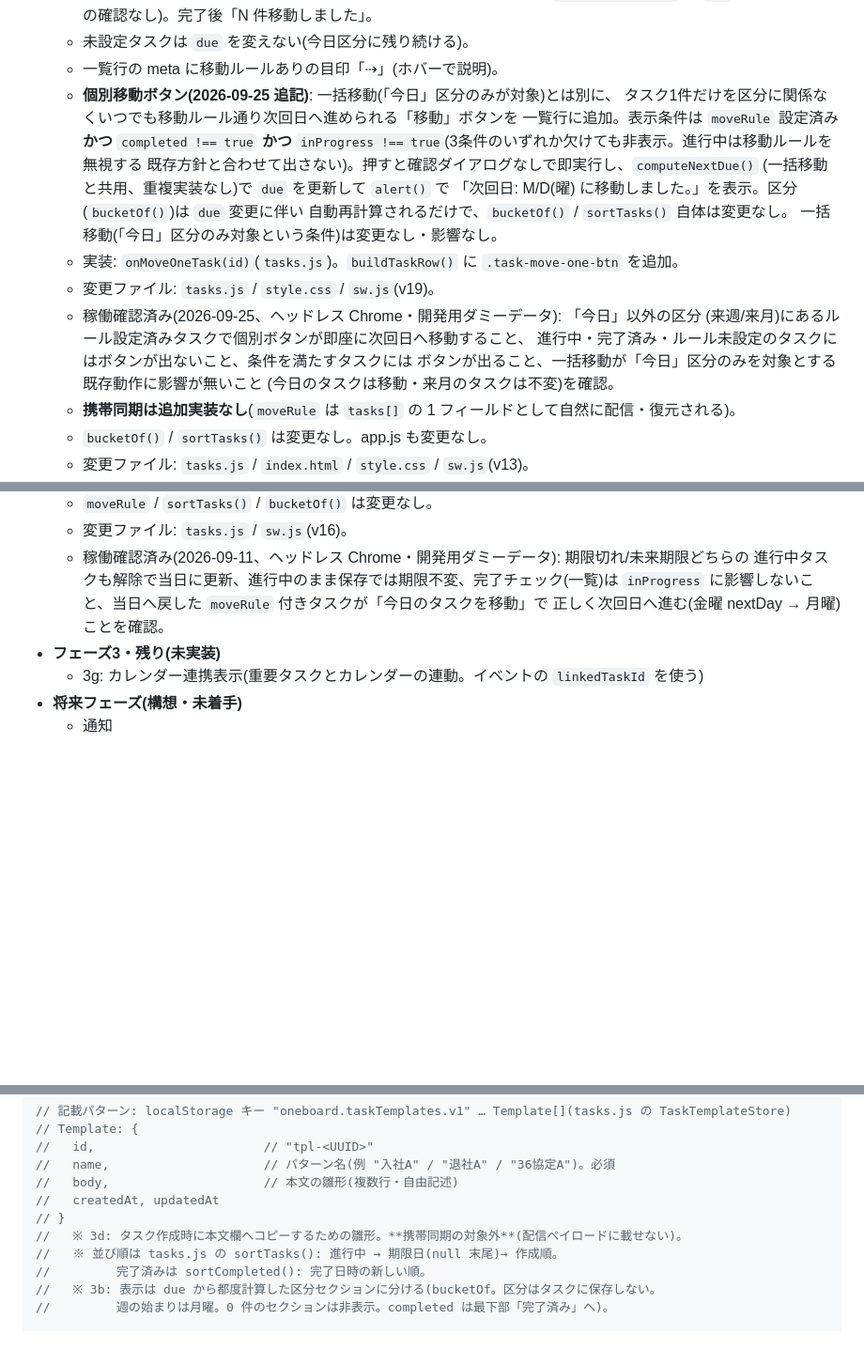
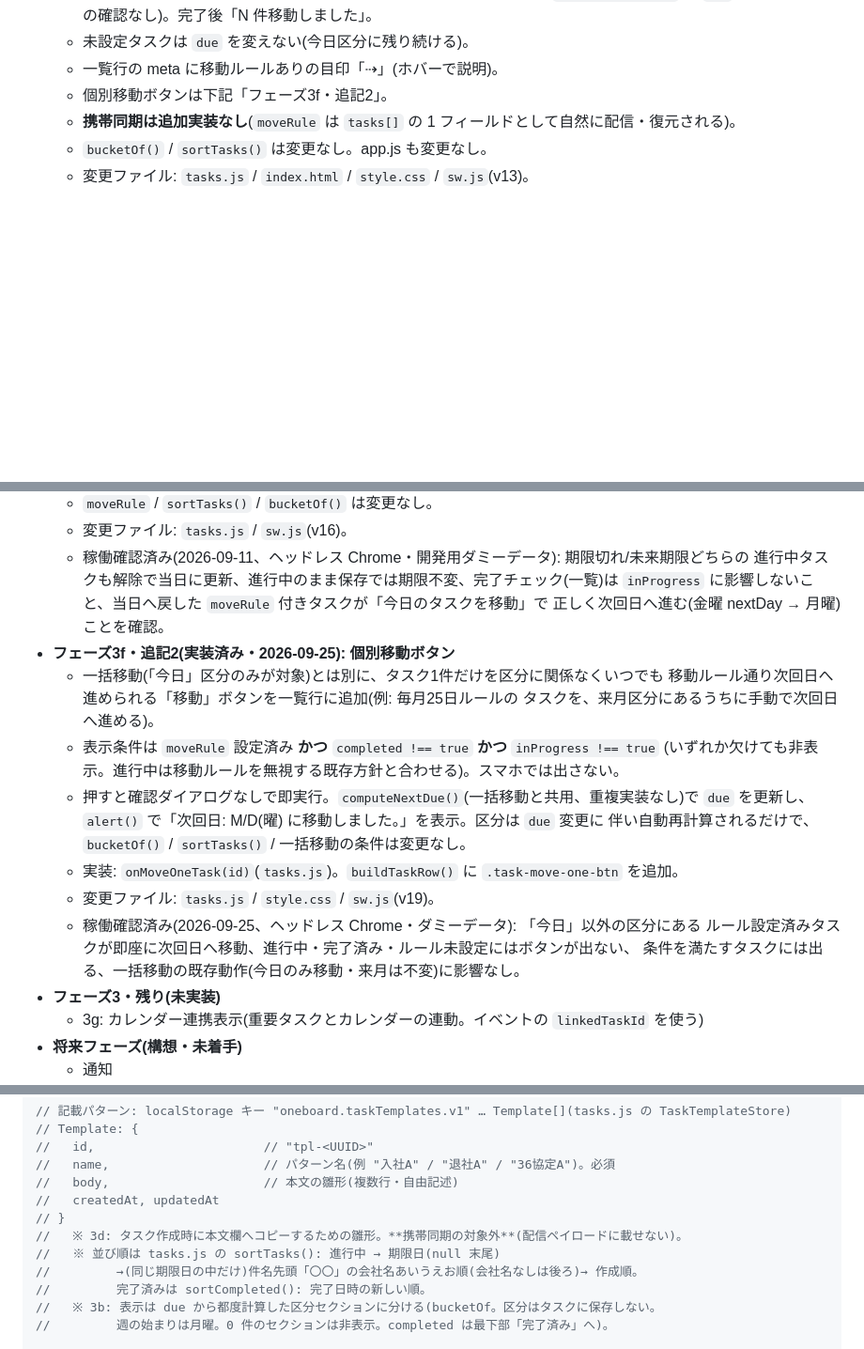
Before and after one commit to kaihatupp/OneBoard, a Markdown page: CLAUDE.md, 3 parts joined by grey strips. Shown at 94% size. GitHub-like rendering; blank space fills up the shorter version.

Commit message:
docs: CLAUDE.mdのタスク関連記述を整理
個別移動ボタンをフェーズ3f本体から独立項目(追記2)に分離し、データ
モデル欄の並び順(会社名順)とファイル構成のtasks.js説明を最新化。

Co-Authored-By: Claude Opus 5.5 <noreply@anthropic.com>
Claude-Session: https://claude.ai/code/session_01KH4mW6pUsKiDHKRCt6ZUCS

```diff
--- a/CLAUDE.md
+++ b/CLAUDE.md
@@ -368,22 +368,7 @@ This file provides guidance to Claude Code (claude.ai/code) when working with co
     `computeNextDue()` で `due` を更新(1件ずつの確認なし)。完了後「N 件移動しました」。
   - 未設定タスクは `due` を変えない(今日区分に残り続ける)。
   - 一覧行の meta に移動ルールありの目印「⇢」(ホバーで説明)。
-  - **個別移動ボタン(2026-09-25 追記)**: 一括移動(「今日」区分のみが対象)とは別に、
-    タスク1件だけを区分に関係なくいつでも移動ルール通り次回日へ進められる「移動」ボタンを
-    一覧行に追加。表示条件は `moveRule` 設定済み **かつ** `completed !== true` **かつ**
-    `inProgress !== true`(3条件のいずれか欠けても非表示。進行中は移動ルールを無視する
-    既存方針と合わせて出さない)。押すと確認ダイアログなしで即実行し、`computeNextDue()`
-    (一括移動と共用、重複実装なし)で `due` を更新して `alert()` で
-    「次回日: M/D(曜) に移動しました。」を表示。区分(`bucketOf()`)は `due` 変更に伴い
-    自動再計算されるだけで、`bucketOf()` / `sortTasks()` 自体は変更なし。
-    一括移動(「今日」区分のみ対象という条件)は変更なし・影響なし。
-  - 実装: `onMoveOneTask(id)`(`tasks.js`)。`buildTaskRow()` に `.task-move-one-btn` を追加。
-  - 変更ファイル: `tasks.js` / `style.css` / `sw.js`(v19)。
-  - 稼働確認済み(2026-09-25、ヘッドレス Chrome・開発用ダミーデータ): 「今日」以外の区分
-    (来週/来月)にあるルール設定済みタスクで個別ボタンが即座に次回日へ移動すること、
-    進行中・完了済み・ルール未設定のタスクにはボタンが出ないこと、条件を満たすタスクには
-    ボタンが出ること、一括移動が「今日」区分のみを対象とする既存動作に影響が無いこと
-    (今日のタスクは移動・来月のタスクは不変)を確認。
+  - 個別移動ボタンは下記「フェーズ3f・追記2」。
   - **携帯同期は追加実装なし**(`moveRule` は `tasks[]` の 1 フィールドとして自然に配信・復元される)。
   - `bucketOf()` / `sortTasks()` は変更なし。app.js も変更なし。
   - 変更ファイル: `tasks.js` / `index.html` / `style.css` / `sw.js`(v13)。
@@ -410,6 +395,20 @@ This file provides guidance to Claude Code (claude.ai/code) when working with co
     進行中タスクも解除で当日に更新、進行中のまま保存では期限不変、完了チェック(一覧)は
     `inProgress` に影響しないこと、当日へ戻した `moveRule` 付きタスクが「今日のタスクを移動」で
     正しく次回日へ進む(金曜 nextDay → 月曜)ことを確認。
+- **フェーズ3f・追記2(実装済み・2026-09-25): 個別移動ボタン**
+  - 一括移動(「今日」区分のみが対象)とは別に、タスク1件だけを区分に関係なくいつでも
+    移動ルール通り次回日へ進められる「移動」ボタンを一覧行に追加(例: 毎月25日ルールの
+    タスクを、来月区分にあるうちに手動で次回日へ進める)。
+  - 表示条件は `moveRule` 設定済み **かつ** `completed !== true` **かつ** `inProgress !== true`
+    (いずれか欠けても非表示。進行中は移動ルールを無視する既存方針と合わせる)。スマホでは出さない。
+  - 押すと確認ダイアログなしで即実行。`computeNextDue()`(一括移動と共用、重複実装なし)で
+    `due` を更新し、`alert()` で「次回日: M/D(曜) に移動しました。」を表示。区分は `due` 変更に
+    伴い自動再計算されるだけで、`bucketOf()` / `sortTasks()` / 一括移動の条件は変更なし。
+  - 実装: `onMoveOneTask(id)`(`tasks.js`)。`buildTaskRow()` に `.task-move-one-btn` を追加。
+  - 変更ファイル: `tasks.js` / `style.css` / `sw.js`(v19)。
+  - 稼働確認済み(2026-09-25、ヘッドレス Chrome・ダミーデータ): 「今日」以外の区分にある
+    ルール設定済みタスクが即座に次回日へ移動、進行中・完了済み・ルール未設定にはボタンが出ない、
+    条件を満たすタスクには出る、一括移動の既存動作(今日のみ移動・来月は不変)に影響なし。
 - **フェーズ3・残り(未実装)**
   - 3g: カレンダー連携表示(重要タスクとカレンダーの連動。イベントの `linkedTaskId` を使う)
 - **将来フェーズ(構想・未着手)**
@@ -511,7 +510,8 @@ OneBoard-app-dev/
 //   createdAt, updatedAt
 // }
 //   ※ 3d: タスク作成時に本文欄へコピーするための雛形。**携帯同期の対象外**(配信ペイロードに載せない)。
-//   ※ 並び順は tasks.js の sortTasks(): 進行中 → 期限日(null 末尾)→ 作成順。
+//   ※ 並び順は tasks.js の sortTasks(): 進行中 → 期限日(null 末尾)
+//         →(同じ期限日の中だけ)件名先頭「〇〇」の会社名あいうえお順(会社名なしは後ろ)→ 作成順。
 //         完了済みは sortCompleted(): 完了日時の新しい順。
 //   ※ 3b: 表示は due から都度計算した区分セクションに分ける(bucketOf。区分はタスクに保存しない。
 //         週の始まりは月曜。0 件のセクションは非表示。completed は最下部「完了済み」へ)。
```
Also changed, not shown: other parts of CLAUDE.md (+1 -1 lines).
